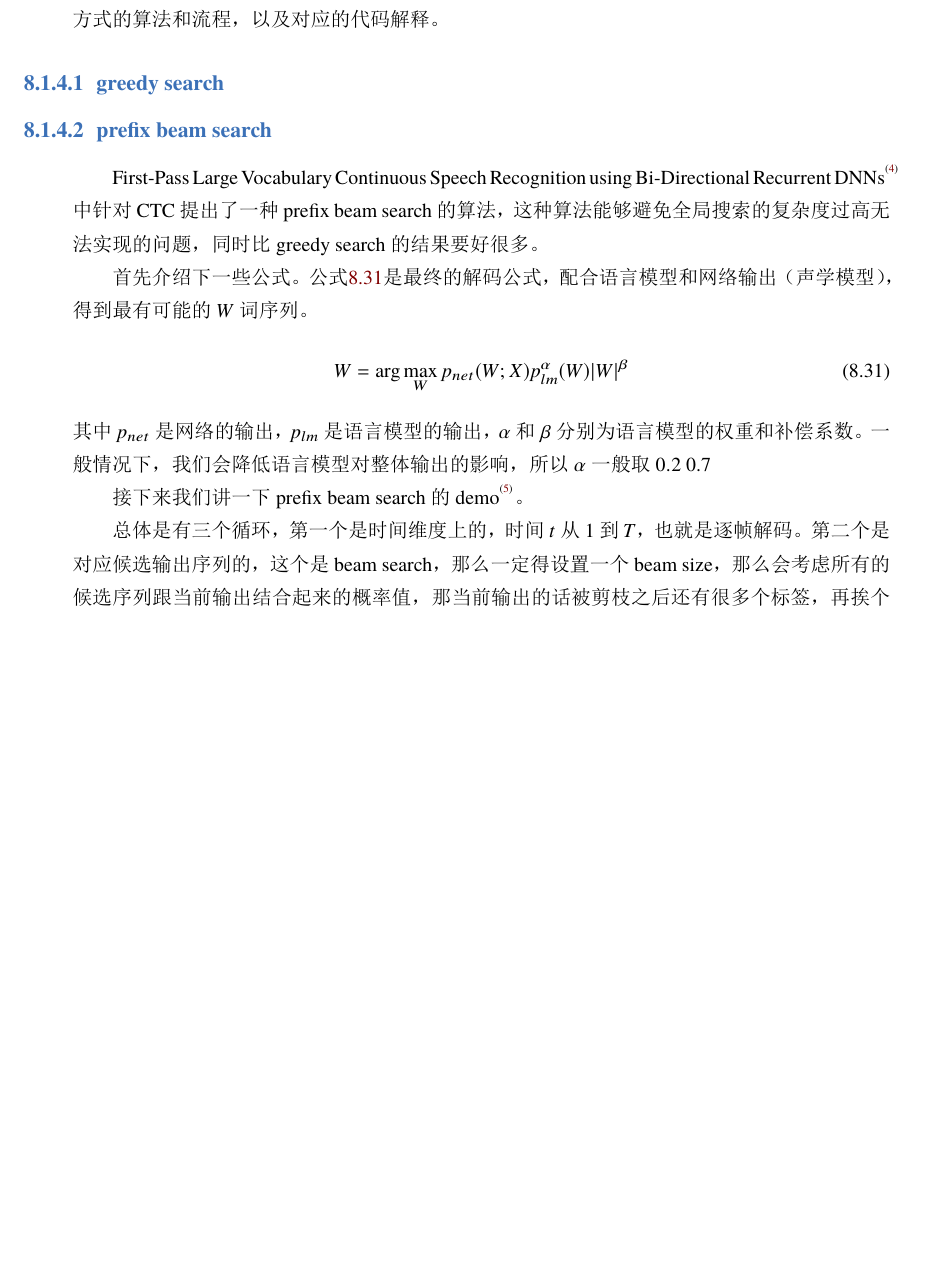
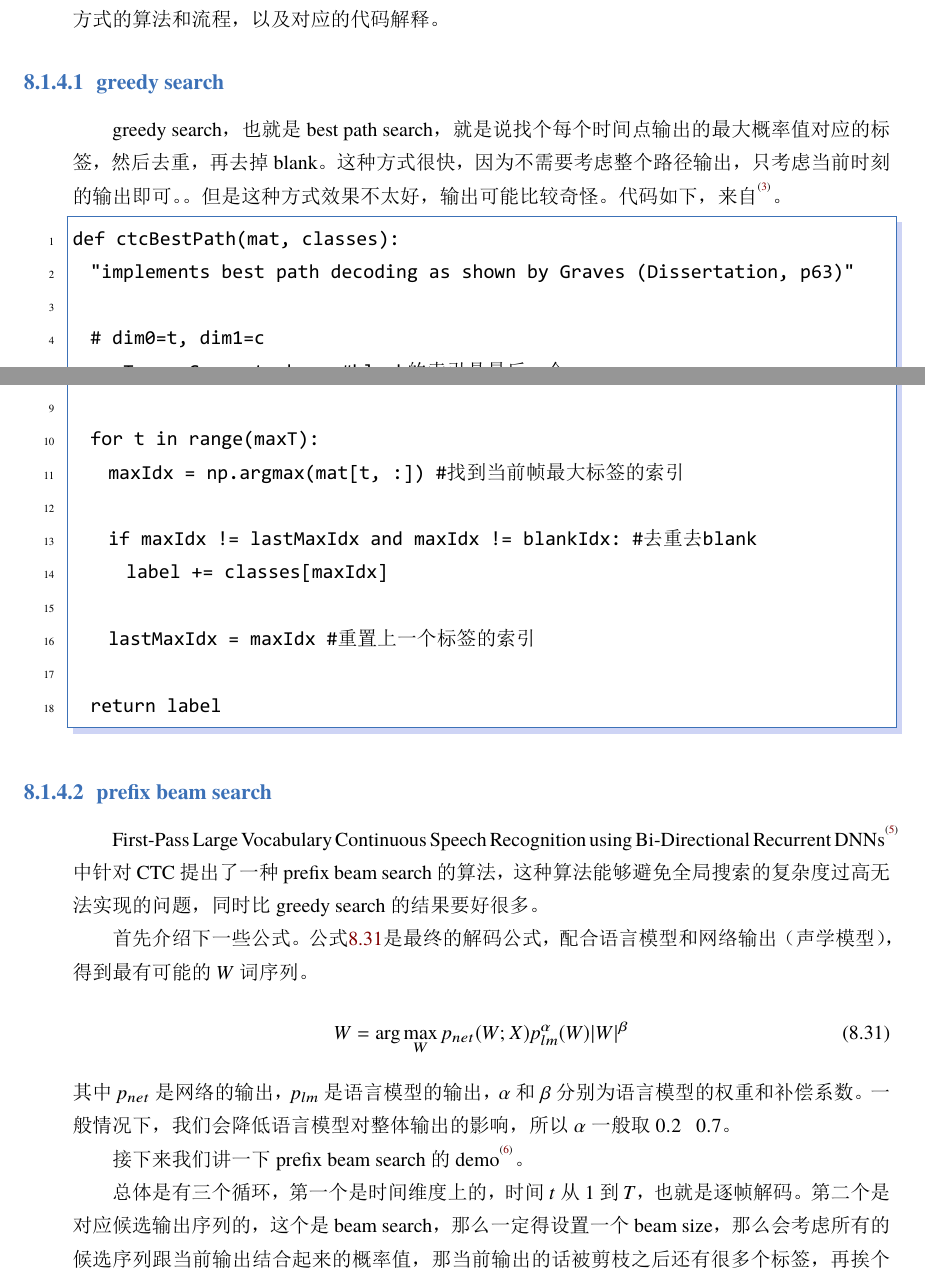
Before and after one commit to MXuer/asr-notes, a LaTeX thesis (asr-note.tex, which reads chapters/e2e-notes.tex): part of page 57 of 69 before the commit and two parts of pages 57 and 58 of 70 after it, the two joined at a grey line, cut so that both start at the same text, the shorter picture padded with empty space. The pictures show the PDF file asr-note.pdf that the author committed with the source.

Commit message:
details fixed

```diff
--- a/chapters/e2e-notes.tex
+++ b/chapters/e2e-notes.tex
@@ -25,4 +25,5 @@ CTC就是来干这个事情的。
 
 不用担心，现在端到端已经越来越火热，效果看上去也是越来越好了。那么咱们说一说CTC是怎么干的。
 
-CTC呢，有一些很重要的设定：\textcolor{red}{（1）每一帧的输出是相互独立的；（2）只要最终映射出来的序列是对的，在任何时刻输出某个标签都可以。}
+CTC呢，有一些很重要的设定：\textcolor{red}{（1）每一帧的输出是相互独立的；（2）只要最终映射出来的序列是对的，在任何时刻输出某个标签都可以。}有个图很好玩，来自PilgrimHui的博客\upcite{ctc_free}，如图\ref{fig:ctc-free}。我觉得这个图很好的说明了CTC的内涵和特点。
+\begin{figure}[h]
@@ -301,5 +306,13 @@ ok，接下来，我们就求一下$t$时刻单个样本的损失函数对softma
 
 \subsection{CTC的解码}
 CTC的解码常用的有两种方式，greedy search和prefix beam search。greedy解码速度很快，但是很容易出错，但是prefix beam search解码速度慢，准确率较高。接下来挨个介绍两种解码方式的算法和流程，以及对应的代码解释。
+\subsubsection{greedy search}
+greedy search，也就是best path search，就是说找个每个时间点输出的最大概率值对应的标签，然后去重，再去掉blank。这种方式很快，因为不需要考虑整个路径输出，只考虑当前时刻的输出即可。。但是这种方式效果不太好，输出可能比较奇怪。代码如下，来自\upcite{greedy-search}。
+\begin{lstlisting}[language = shell, numbers=left,
+         numberstyle=\tiny,keywordstyle=\color{blue!70},
+         commentstyle=\color{red!50!green!50!blue!50},frame=shadowbox,
+         rulesepcolor=\color{red!20!green!20!blue!20},basicstyle=\ttfamily]
+def ctcBestPath(mat, classes):
+  "implements best path decoding as shown by Graves (Dissertation, p63)"
 
-\subsubsection{greedy search}
+  # dim0=t, dim1=c
@@ -306,4 +323,14 @@ CTC的解码常用的有两种方式，greedy search和prefix beam search。gree
 
+  for t in range(maxT):
+    maxIdx = np.argmax(mat[t, :])  #找到当前帧最大标签的索引
+
+    if maxIdx != lastMaxIdx and maxIdx != blankIdx:  #去重去blank
+      label += classes[maxIdx]
+
+    lastMaxIdx = maxIdx  #重置上一个标签的索引
+
+  return label
+\end{lstlisting}
 
 \subsubsection{prefix beam search}
 First-Pass Large Vocabulary Continuous Speech Recognition using Bi-Directional Recurrent DNNs\upcite{prefix-bs}中针对CTC提出了一种prefix beam search的算法，这种算法能够避免全局搜索的复杂度过高无法实现的问题，同时比greedy search的结果要好很多。
```
Also changed, not shown: chapters/mathmatic.tex (+0 -1 lines), references/asr-references.bib (+6 -0 lines), asr-note.pdf, chapters/e2e-notes.tex (10 more changed lines).
